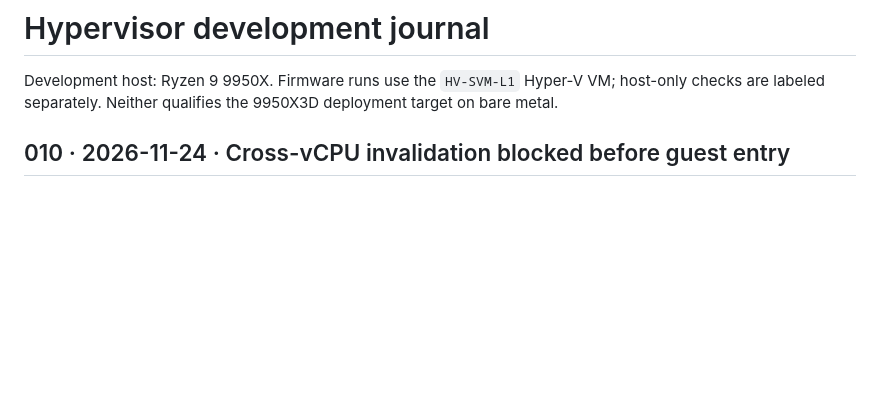
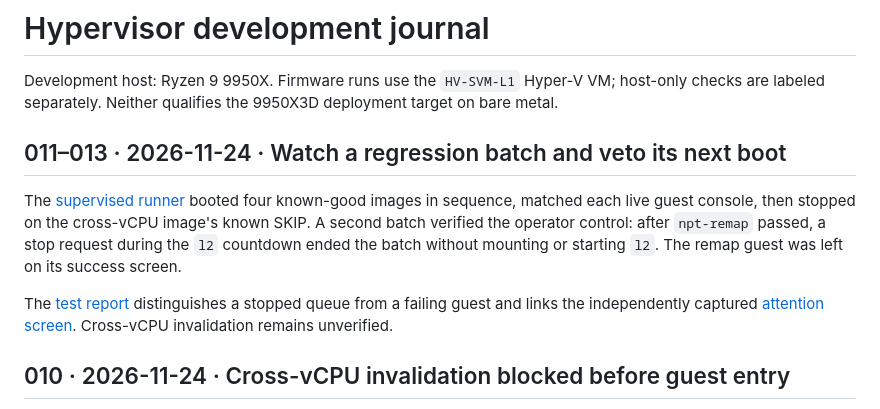
Before and after one commit to kuro1337WStuff/hv, a Markdown page: journal/README.md, the part around the change. Rendered like a GitHub page; blank space fills up the shorter version.

Commit message:
Record supervised queue progression and operator stop results

```diff
--- a/journal/README.md
+++ b/journal/README.md
@@ -1,6 +1,12 @@
 # Hypervisor development journal
 
 Development host: Ryzen 9 9950X. Firmware runs use the `HV-SVM-L1` Hyper-V VM; host-only checks are labeled separately. Neither qualifies the 9950X3D deployment target on bare metal.
+
+## 011–013 · 2026-11-24 · Watch a regression batch and veto its next boot
+
+The [supervised runner](../lab/README.md) booted four known-good images in sequence, matched each live guest console, then stopped on the cross-vCPU image's known SKIP. A second batch verified the operator control: after `npt-remap` passed, a stop request during the `l2` countdown ended the batch without mounting or starting `l2`. The remap guest was left on its success screen.
+
+The [test report](test-report.md) distinguishes a stopped queue from a failing guest and links the independently captured [attention screen](images/queue-012-skip.png). Cross-vCPU invalidation remains unverified.
 
 ## 010 · 2026-11-24 · Cross-vCPU invalidation blocked before guest entry
 
```
Also changed, not shown: journal/test-report.md (+10 -0 lines), journal/images/queue-012-skip.png (added).
